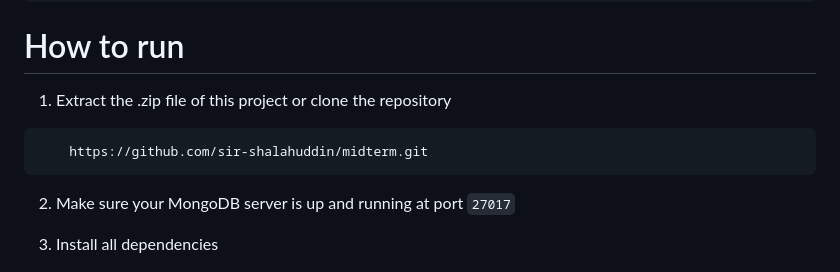
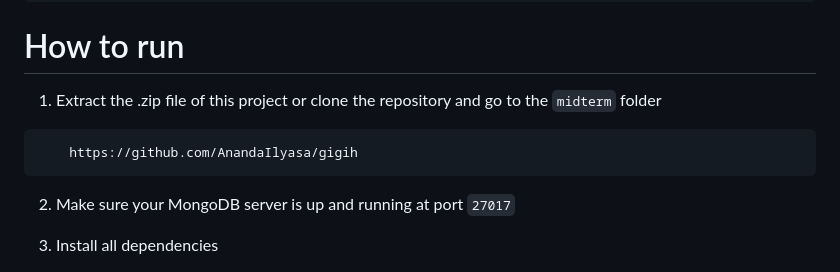
Before and after one commit to AnandaIlyasa/gigih, a Markdown page: midterm/README.md, the part around the change. GitHub-like rendering.

````diff
--- a/midterm/README.md
+++ b/midterm/README.md
@@ -271,10 +271,10 @@ OR
 
 # How to run
 
-1. Extract the .zip file of this project or clone the repository
+1. Extract the .zip file of this project or clone the repository and go to the `midterm` folder
 
 ```
-	https://github.com/sir-shalahuddin/midterm.git
+	https://github.com/AnandaIlyasa/gigih
 ```
 
 2. Make sure your MongoDB server is up and running at port `27017`
````
